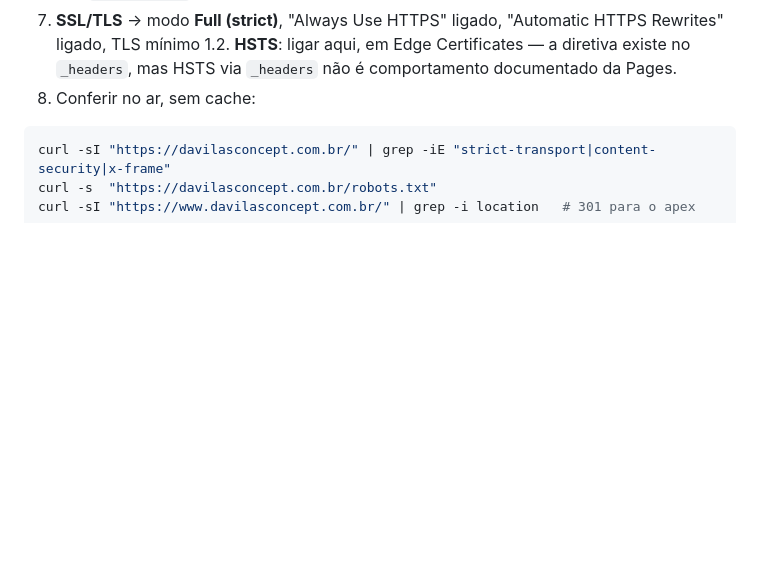
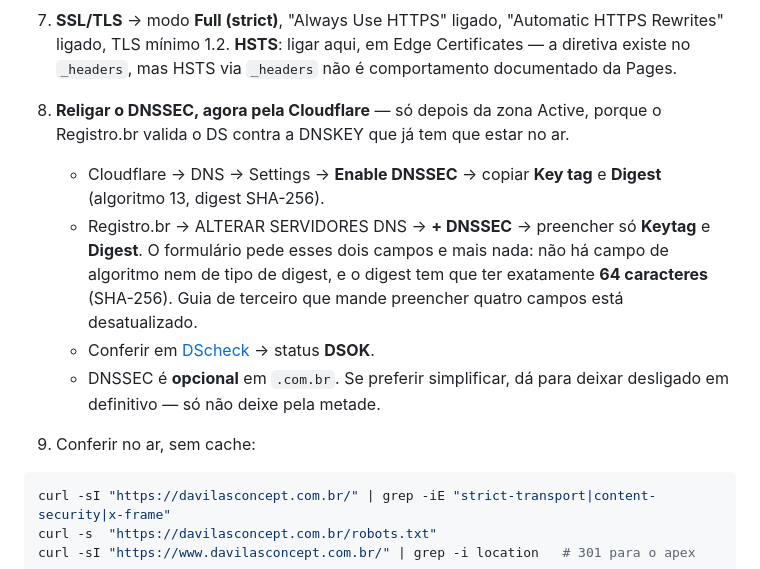
Before and after one commit to jvggesteira/lpteste-davilas, a Markdown page: HANDOFF-lp-davilas.md, the part around one of its changes. Drawn GitHub-style; blank space fills up the shorter version.

````diff
--- a/HANDOFF-lp-davilas.md
+++ b/HANDOFF-lp-davilas.md
@@ -317,6 +357,19 @@ bloqueadas. Use os modelos nativos.
    "Automatic HTTPS Rewrites" ligado, TLS mínimo 1.2.
    **HSTS**: ligar aqui, em Edge Certificates — a diretiva existe no `_headers`,
    mas HSTS via `_headers` não é comportamento documentado da Pages.
+8. **Religar o DNSSEC, agora pela Cloudflare** — só depois da zona Active, porque
+   o Registro.br valida o DS contra a DNSKEY que já tem que estar no ar.
+   - Cloudflare → DNS → Settings → **Enable DNSSEC** → copiar **Key tag** e
+     **Digest** (algoritmo 13, digest SHA-256).
+   - Registro.br → ALTERAR SERVIDORES DNS → **+ DNSSEC** → preencher só
+     **Keytag** e **Digest**. O formulário pede esses dois campos e mais nada:
+     não há campo de algoritmo nem de tipo de digest, e o digest tem que ter
+     exatamente **64 caracteres** (SHA-256). Guia de terceiro que mande
+     preencher quatro campos está desatualizado.
+   - Conferir em [DScheck](https://registro.br/tecnologia/ferramentas/verificacao-de-ds/)
+     → status **DSOK**.
+   - DNSSEC é **opcional** em `.com.br`. Se preferir simplificar, dá para deixar
+     desligado em definitivo — só não deixe pela metade.
 5. Conferir no ar, sem cache:
 
 ```bash
````
Also changed, not shown: other parts of HANDOFF-lp-davilas.md (+52 -12 lines).
